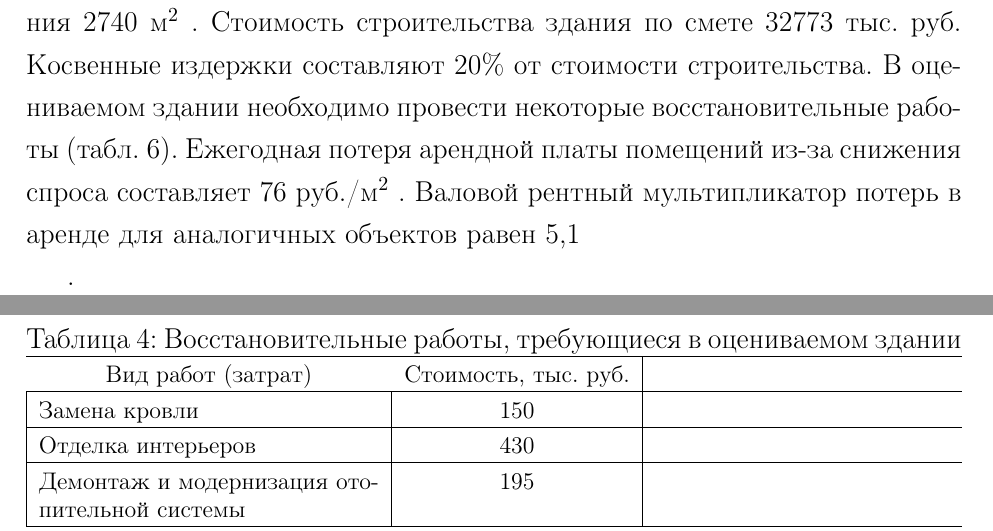
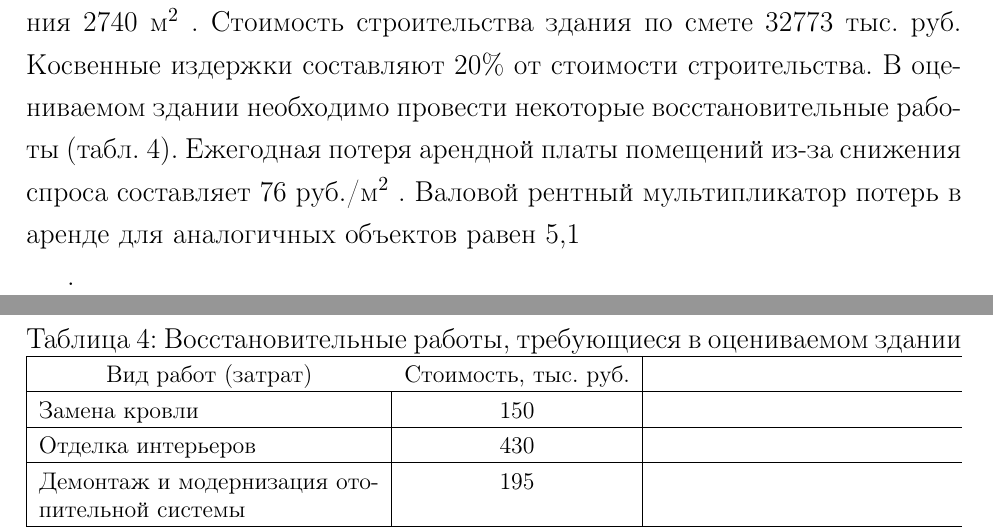
Before and after one commit to kuznetsov2/realty-economics, a LaTeX document (Main.tex, which reads 2glava.tex): two parts of pages 11 and 12 of 14, joined at a grey line, cut so that both start at the same text. Compiled offline with pdfLaTeX.

Commit message:
txs auto checkin

```diff
--- a/2glava.tex
+++ b/2glava.tex
@@ -163,7 +163,7 @@ $ V = \dfrac{290}{1+0,2}+ \dfrac{375}{(1+0,2)^2} + \dfrac{620}{(1+0,2)^3} +\dfra
 Полезная площадь здания 2740 $\text{м}^2$ .
 Стоимость строительства здания по смете 32773 тыс. руб.
 Косвенные издержки составляют 20\% от стоимости строительства.
-В оцениваемом здании необходимо провести некоторые восстановительные работы (табл. 6).
+В оцениваемом здании необходимо провести некоторые восстановительные работы (табл. \ref{problem10}).
 Ежегодная потеря арендной платы помещений из-за снижения спроса составляет 76 руб./$\text{м}^2$ .
 Валовой рентный мультипликатор потерь в аренде для аналогичных объектов равен 5,1
 
@@ -171,10 +171,11 @@ $ V = \dfrac{290}{1+0,2}+ \dfrac{375}{(1+0,2)^2} + \dfrac{620}{(1+0,2)^3} +\dfra
 	\small
 	\centering
 	\caption{Восстановительные работы, требующиеся в оцениваемом здании}
+	\label{problem10}
 	\setlength{\extrarowheight}{1.2mm}
 	\begin{tabularx}{\textwidth}{|p{6cm}|K{4cm}|}
 		\hline
-		\multicolumn{1}{c}{Вид работ (затрат)} & Стоимость, тыс. руб. \\ \hline
+		\multicolumn{1}{|c}{Вид работ (затрат)} & Стоимость, тыс. руб. \\ \hline
 		Замена кровли & 150 \\ \hline
 		Отделка интерьеров & 430 \\ \hline
 		Демонтаж и модернизация отопительной системы & 195 \\ \hline
```
